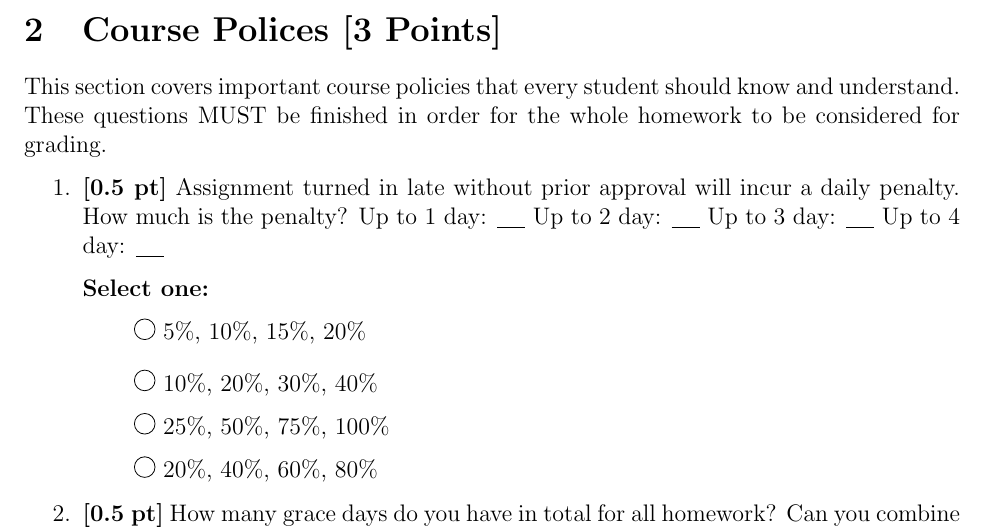
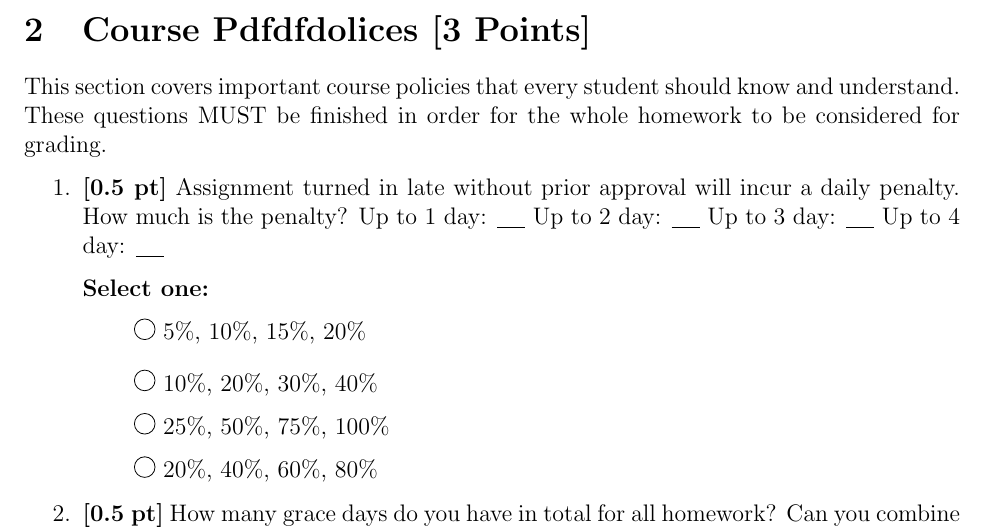
Before and after one commit to zhustefan7/10-601-Machine-Learning, a LaTeX document (F19_10601_HW1/F19_10601_HW1.tex): part of page 8 of 24, cut so that both start at the same text. Compiled offline with pdfLaTeX.

```diff
--- a/F19_10601_HW1/F19_10601_HW1.tex
+++ b/F19_10601_HW1/F19_10601_HW1.tex
@@ -395,7 +395,7 @@
 
 
 
-\section{Course Polices [3 Points]}
+\section{Course Pdfdfdolices [3 Points]}
 This section covers important course policies that every student should know and understand. These questions MUST be finished in order for the whole homework to be considered for grading.
 \begin{enumerate}
     \item \textbf{[0.5 pt]} Assignment turned in late without prior approval will incur a daily penalty. How much is the penalty? Up to 1 day: \underline{\hspace{0.5cm}} Up to 2 day: \underline{\hspace{0.5cm}} Up to 3 day:
```
Also changed, not shown: F19_10601_HW1/F19_10601_HW1.pdf.
